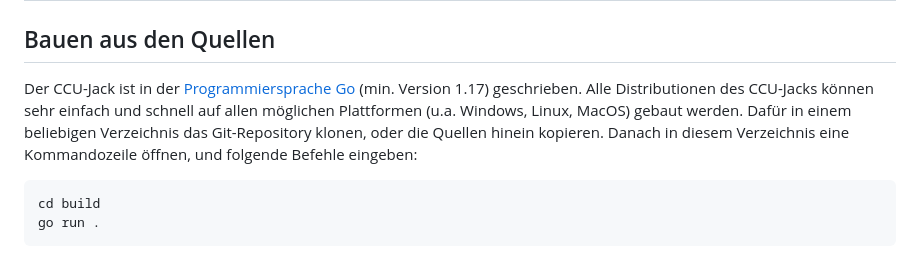
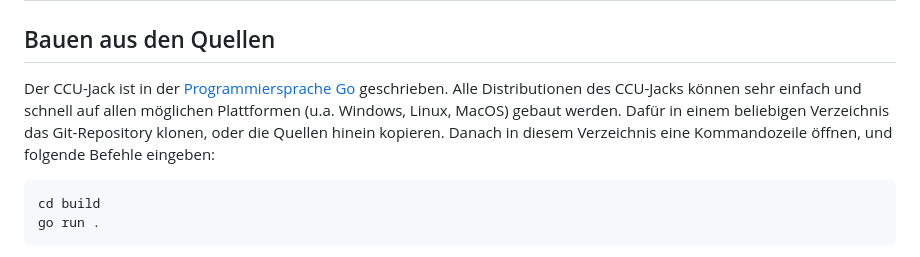
Before and after one commit to mdzio/ccu-jack, a Markdown page: README.md, the part around the change. GitHub-like rendering.

Commit message:
removed go version

````diff
--- a/README.md
+++ b/README.md
@@ -22,7 +22,7 @@ Alle Informationen für Anwender (z.B. Installation, Konfiguration) sind im [**A
 
 ## Bauen aus den Quellen
 
-Der CCU-Jack ist in der [Programmiersprache Go](https://golang.org/) (min. Version 1.17) geschrieben. Alle Distributionen des CCU-Jacks können sehr einfach und schnell auf allen möglichen Plattformen (u.a. Windows, Linux, MacOS) gebaut werden. Dafür in einem beliebigen Verzeichnis das Git-Repository klonen, oder die Quellen hinein kopieren. Danach in diesem Verzeichnis eine Kommandozeile öffnen, und folgende Befehle eingeben:
+Der CCU-Jack ist in der [Programmiersprache Go](https://golang.org/) geschrieben. Alle Distributionen des CCU-Jacks können sehr einfach und schnell auf allen möglichen Plattformen (u.a. Windows, Linux, MacOS) gebaut werden. Dafür in einem beliebigen Verzeichnis das Git-Repository klonen, oder die Quellen hinein kopieren. Danach in diesem Verzeichnis eine Kommandozeile öffnen, und folgende Befehle eingeben:
 ```
 cd build
 go run .
````
